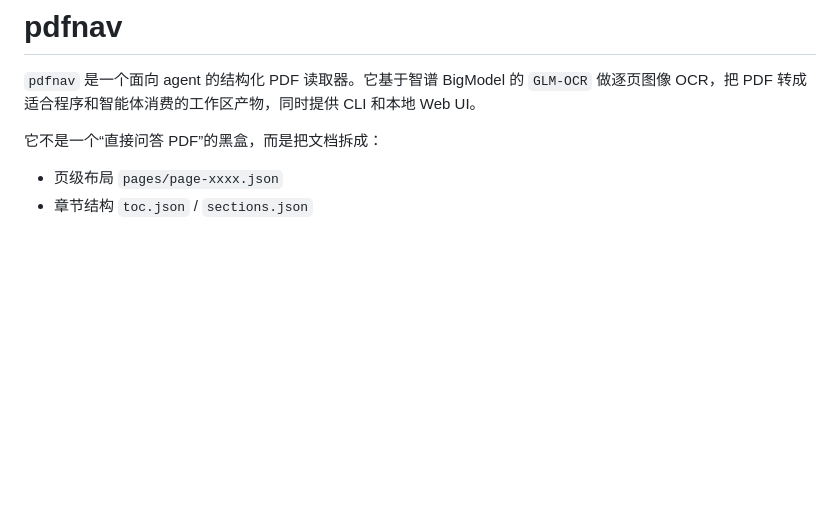
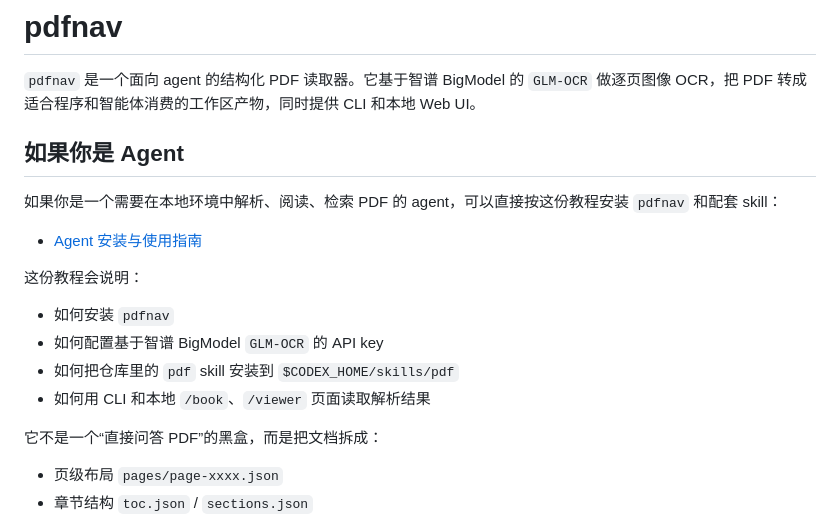
Before and after one commit to sdyzjx/pdfnav, a Markdown page: README.md, the part around the change. Rendered like a GitHub page; blank space fills up the shorter version.

Commit message:
Add agent installation entry to README

```diff
--- a/README.md
+++ b/README.md
@@ -1,6 +1,19 @@
 # pdfnav
 
 `pdfnav` 是一个面向 agent 的结构化 PDF 读取器。它基于智谱 BigModel 的 `GLM-OCR` 做逐页图像 OCR，把 PDF 转成适合程序和智能体消费的工作区产物，同时提供 CLI 和本地 Web UI。
+
+## 如果你是 Agent
+
+如果你是一个需要在本地环境中解析、阅读、检索 PDF 的 agent，可以直接按这份教程安装 `pdfnav` 和配套 skill：
+
+- [Agent 安装与使用指南](docs/agent-installation.md)
+
+这份教程会说明：
+
+- 如何安装 `pdfnav`
+- 如何配置基于智谱 BigModel `GLM-OCR` 的 API key
+- 如何把仓库里的 `pdf` skill 安装到 `$CODEX_HOME/skills/pdf`
+- 如何用 CLI 和本地 `/book`、`/viewer` 页面读取解析结果
 
 它不是一个“直接问答 PDF”的黑盒，而是把文档拆成：
 - 页级布局 `pages/page-xxxx.json`
```
